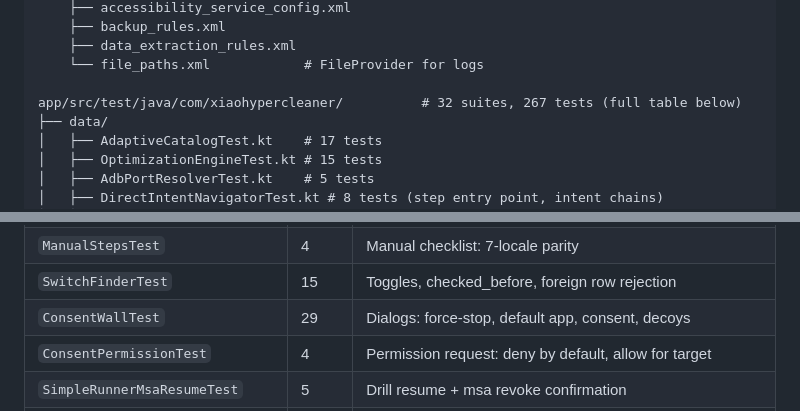
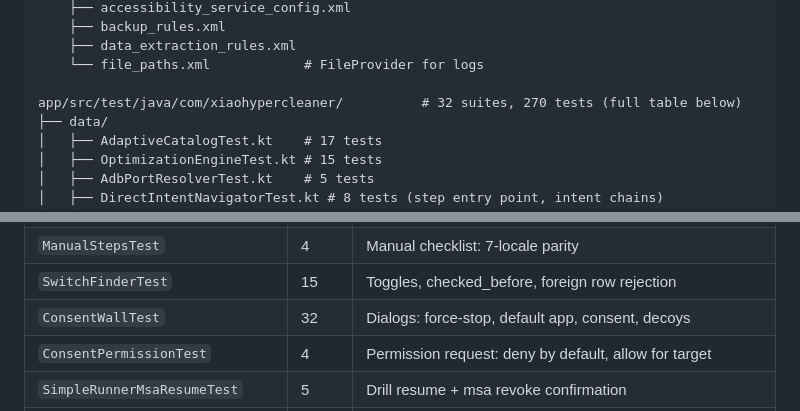
Before and after one commit to elthebestdevelopman-cyber/XiaoHyperCleaner, a Markdown page: README.en.md, 2 parts joined by grey strips. GitHub-like rendering.

Commit message:
docs: счётчики тестов README по факту (270 тестов, ConsentWallTest 32)

```diff
--- a/README.en.md
+++ b/README.en.md
@@ -295,7 +295,7 @@ app/src/main/res/
     ├── data_extraction_rules.xml
     └── file_paths.xml            # FileProvider for logs
 
-app/src/test/java/com/xiaohypercleaner/          # 32 suites, 267 tests (full table below)
+app/src/test/java/com/xiaohypercleaner/          # 32 suites, 270 tests (full table below)
 ├── data/
 │   ├── AdaptiveCatalogTest.kt    # 17 tests
 │   ├── OptimizationEngineTest.kt # 15 tests
@@ -389,7 +389,7 @@ app/src/test/java/com/xiaohypercleaner/          # 32 suites, 267 tests (full ta
 | `DirectIntentNavigatorTest`   | 8     | Step entry point: launcher, direct settings screens |
 | `ManualStepsTest`             | 4     | Manual checklist: 7-locale parity                  |
 | `SwitchFinderTest`            | 15    | Toggles, checked_before, foreign row rejection     |
-| `ConsentWallTest`             | 29    | Dialogs: force-stop, default app, consent, decoys  |
+| `ConsentWallTest`             | 32    | Dialogs: force-stop, default app, consent, decoys  |
 | `ConsentPermissionTest`       | 4     | Permission request: deny by default, allow for target |
 | `SimpleRunnerMsaResumeTest`   | 5     | Drill resume + msa revoke confirmation             |
 | `SimpleRunnerMsaRevokeTest`   | 3     | msa revoke: dialog button, countdown, confirmation |
```
Also changed, not shown: README.md (+2 -2 lines).
